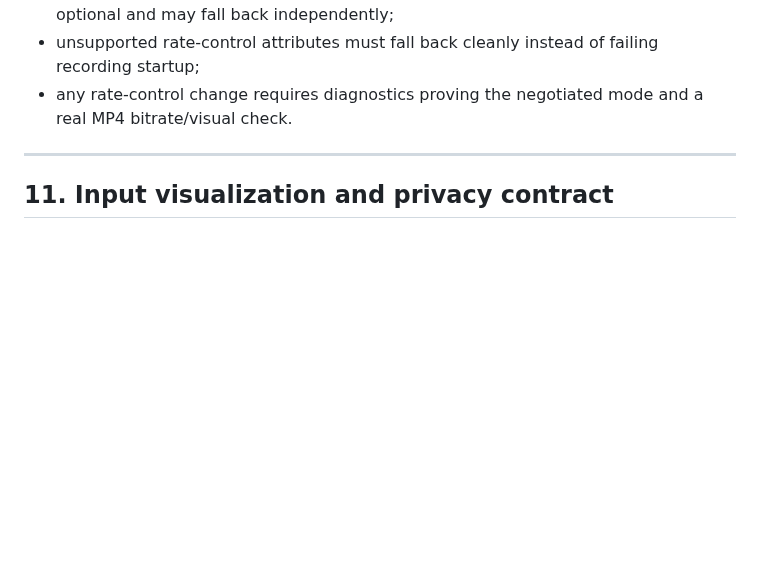
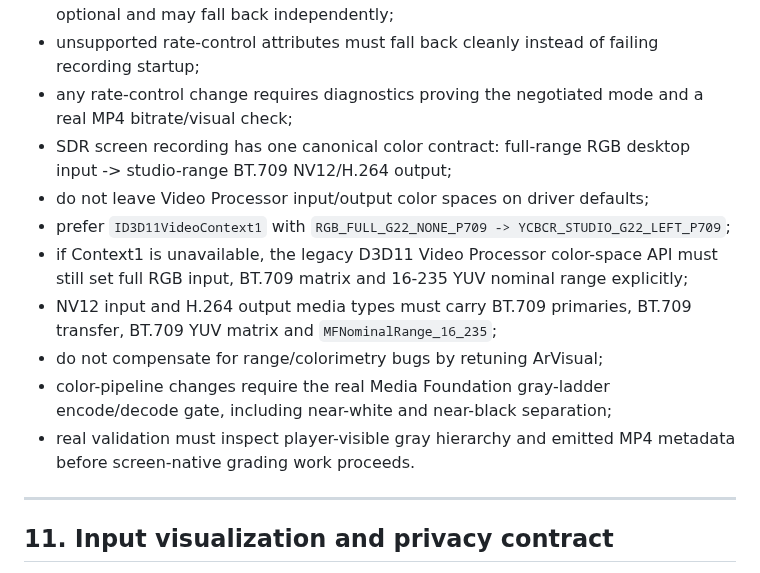
Before and after one commit to masarray/arssyut, a Markdown page: AGENTS.md, the part around the change. Drawn GitHub-style; blank space fills up the shorter version.

Commit message:
P5D.7: lock explicit SDR color-range and metadata contract

```diff
--- a/AGENTS.md
+++ b/AGENTS.md
@@ -451,7 +451,22 @@ sharpen filter:
 - unsupported rate-control attributes must fall back cleanly instead of
   failing recording startup;
 - any rate-control change requires diagnostics proving the negotiated mode and
-  a real MP4 bitrate/visual check.
+  a real MP4 bitrate/visual check;
+- SDR screen recording has one canonical color contract: full-range RGB
+  desktop input -> studio-range BT.709 NV12/H.264 output;
+- do not leave Video Processor input/output color spaces on driver defaults;
+- prefer `ID3D11VideoContext1` with
+  `RGB_FULL_G22_NONE_P709 -> YCBCR_STUDIO_G22_LEFT_P709`;
+- if Context1 is unavailable, the legacy D3D11 Video Processor color-space API
+  must still set full RGB input, BT.709 matrix and 16-235 YUV nominal range
+  explicitly;
+- NV12 input and H.264 output media types must carry BT.709 primaries,
+  BT.709 transfer, BT.709 YUV matrix and `MFNominalRange_16_235`;
+- do not compensate for range/colorimetry bugs by retuning ArVisual;
+- color-pipeline changes require the real Media Foundation gray-ladder
+  encode/decode gate, including near-white and near-black separation;
+- real validation must inspect player-visible gray hierarchy and emitted MP4
+  metadata before screen-native grading work proceeds.
 
 ---
 
```
